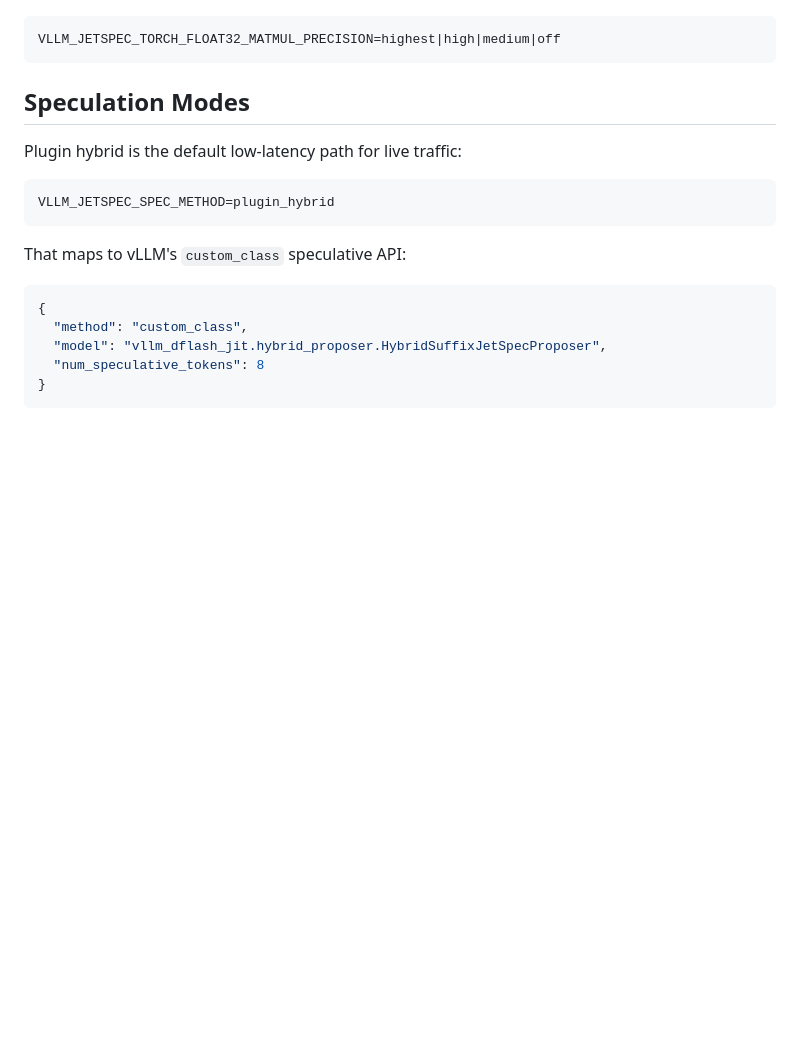
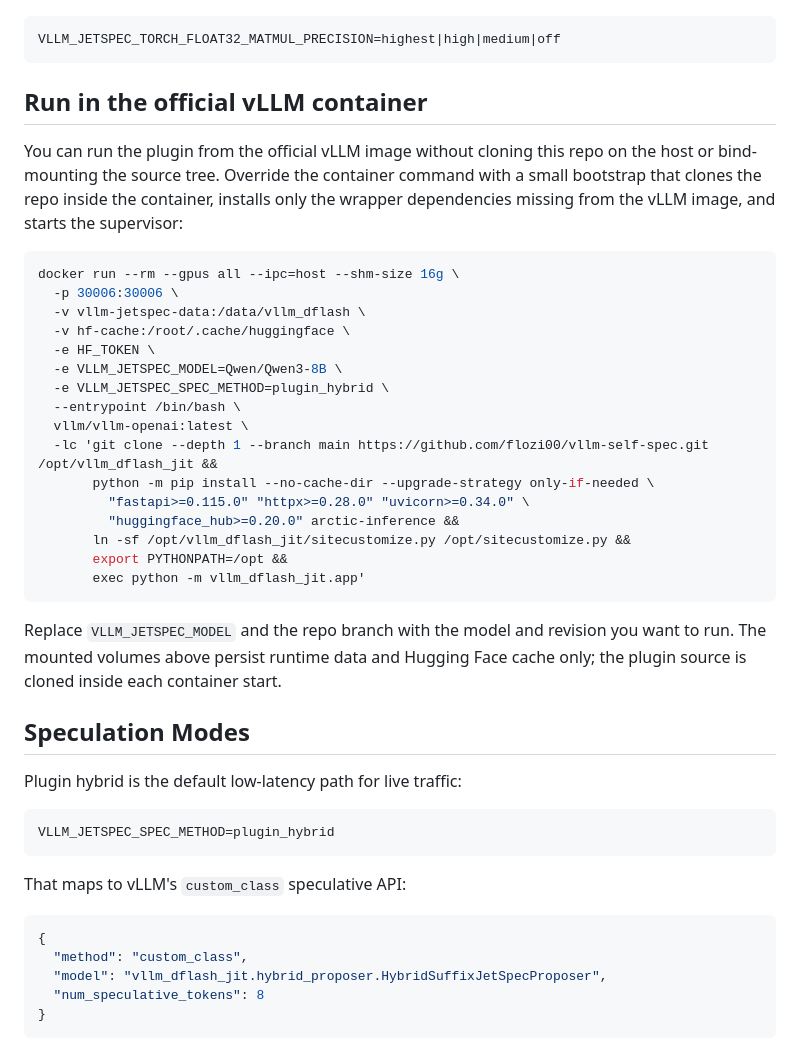
Before and after one commit to flozi00/vllm-self-spec, a Markdown page: README.md, the part around the change. Drawn GitHub-style; blank space fills up the shorter version.

Commit message:
docs: add official vllm container bootstrap

````diff
--- a/README.md
+++ b/README.md
@@ -18,6 +18,36 @@ NVIDIA GPUs. Override it with:
 ```shell
 VLLM_JETSPEC_TORCH_FLOAT32_MATMUL_PRECISION=highest|high|medium|off
 ```
+
+## Run in the official vLLM container
+
+You can run the plugin from the official vLLM image without cloning this repo on
+the host or bind-mounting the source tree. Override the container command with a
+small bootstrap that clones the repo inside the container, installs only the
+wrapper dependencies missing from the vLLM image, and starts the supervisor:
+
+```shell
+docker run --rm --gpus all --ipc=host --shm-size 16g \
+  -p 30006:30006 \
+  -v vllm-jetspec-data:/data/vllm_dflash \
+  -v hf-cache:/root/.cache/huggingface \
+  -e HF_TOKEN \
+  -e VLLM_JETSPEC_MODEL=Qwen/Qwen3-8B \
+  -e VLLM_JETSPEC_SPEC_METHOD=plugin_hybrid \
+  --entrypoint /bin/bash \
+  vllm/vllm-openai:latest \
+  -lc 'git clone --depth 1 --branch main https://github.com/flozi00/vllm-self-spec.git /opt/vllm_dflash_jit &&
+       python -m pip install --no-cache-dir --upgrade-strategy only-if-needed \
+         "fastapi>=0.115.0" "httpx>=0.28.0" "uvicorn>=0.34.0" \
+         "huggingface_hub>=0.20.0" arctic-inference &&
+       ln -sf /opt/vllm_dflash_jit/sitecustomize.py /opt/sitecustomize.py &&
+       export PYTHONPATH=/opt &&
+       exec python -m vllm_dflash_jit.app'
+```
+
+Replace `VLLM_JETSPEC_MODEL` and the repo branch with the model and revision you
+want to run. The mounted volumes above persist runtime data and Hugging Face
+cache only; the plugin source is cloned inside each container start.
 
 ## Speculation Modes
 
````
